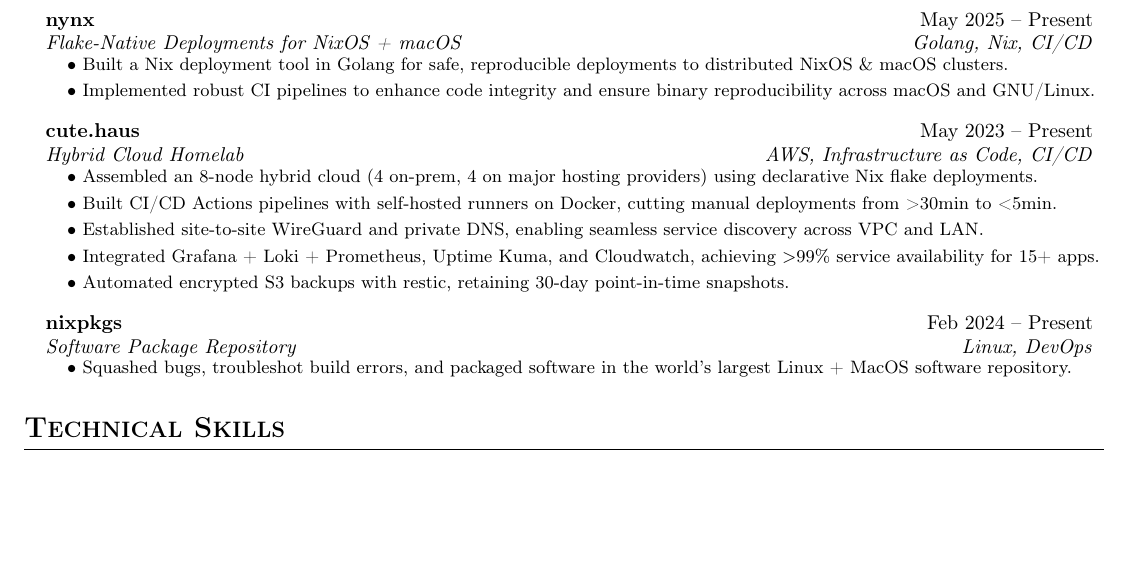
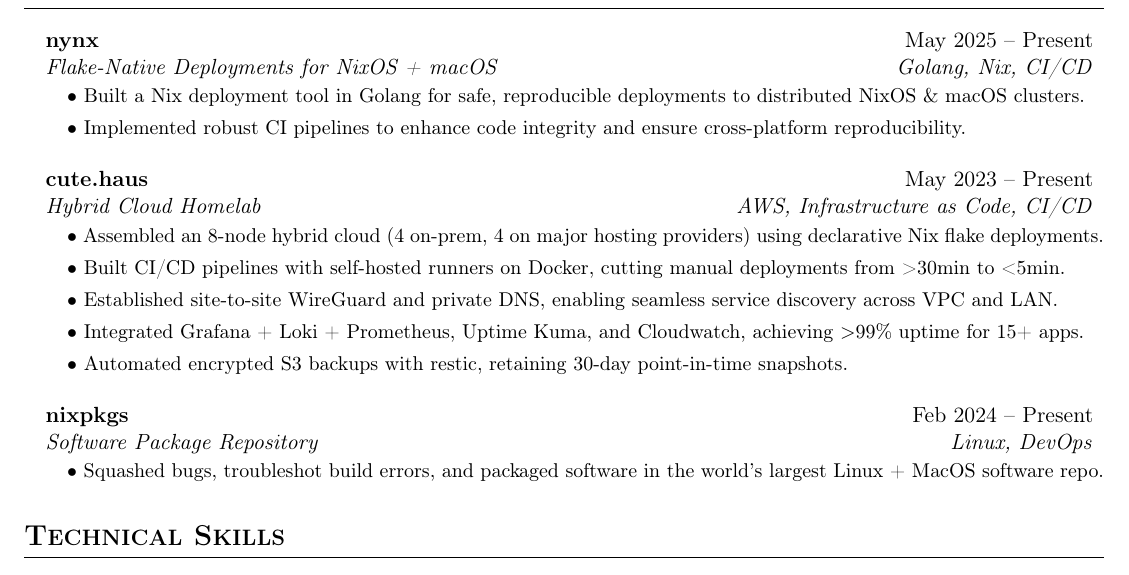
Before and after one commit to alyraffauf/resume, a LaTeX CV (resume.tex): part of page 1 of 2, cut so that both start at the same text, the shorter picture padded with empty space. Compiled offline with pdfLaTeX.

Commit message:
increased font to 11pt and compensated with too-long sentences

```diff
--- a/resume.tex
+++ b/resume.tex
@@ -1,4 +1,4 @@
-\documentclass[letterpaper,10pt]{article}
+\documentclass[letterpaper,11pt]{article}
 
 \usepackage{latexsym}
 \usepackage[empty]{fullpage}
@@ -82,7 +82,7 @@
 \resumeItem{\textbullet\ Built a Nix deployment tool in Golang for
 safe, reproducible deployments to distributed NixOS \& macOS clusters.}
 \resumeItem{\textbullet\ Implemented robust CI pipelines to enhance
-code integrity and ensure binary reproducibility across macOS and GNU/Linux.}
+code integrity and ensure cross-platform reproducibility.}
 \resumeSubHeadingListEnd
 \resumeSubheading
 {\href{https://cute.haus}{cute.haus}}{May 2023 -- Present}
@@ -91,12 +91,12 @@
 \resumeItem{\textbullet\ Assembled an 8-node hybrid
   cloud (4 on-prem, 4 on major hosting providers) using declarative Nix
 flake deployments.}
-\resumeItem{\textbullet\ Built CI/CD Actions pipelines with
+\resumeItem{\textbullet\ Built CI/CD pipelines with
 self-hosted runners on Docker, cutting manual deployments from >30min to <5min.}
 \resumeItem{\textbullet\ Established site‑to‑site WireGuard and
 private DNS, enabling seamless service discovery across VPC and LAN.}
 \resumeItem{\textbullet\ Integrated Grafana + Loki + Prometheus, Uptime
-Kuma, and Cloudwatch, achieving $>$99\% service availability for 15+ apps.}
+Kuma, and Cloudwatch, achieving $>$99\% uptime for 15+ apps.}
 \resumeItem{\textbullet\ Automated encrypted S3 backups
 with restic, retaining 30‑day point‑in‑time snapshots.}
 \resumeSubHeadingListEnd
@@ -105,7 +105,7 @@
 {Software Package Repository}{Linux, DevOps}
 \resumeSubHeadingList
 \resumeItem{\textbullet\ Squashed bugs, troubleshot build errors, and
-packaged software in the world's largest Linux + MacOS software repository.}
+packaged software in the world's largest Linux + MacOS software repo.}
 \resumeSubHeadingListEnd
 % \resumeSubheading
 %     {Sentiment Analysis API}{Aug 2022 -- Dec 2022}
```
